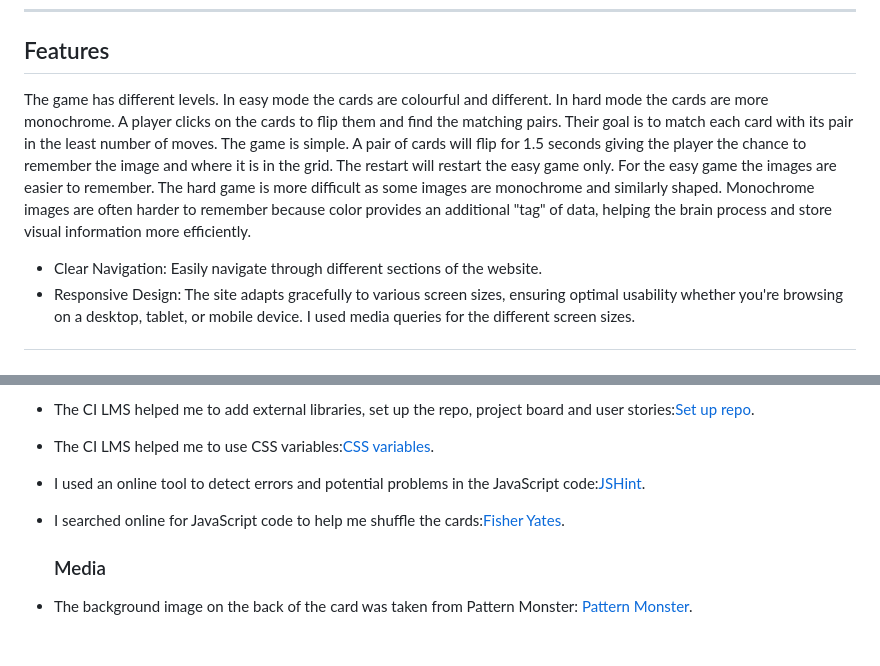
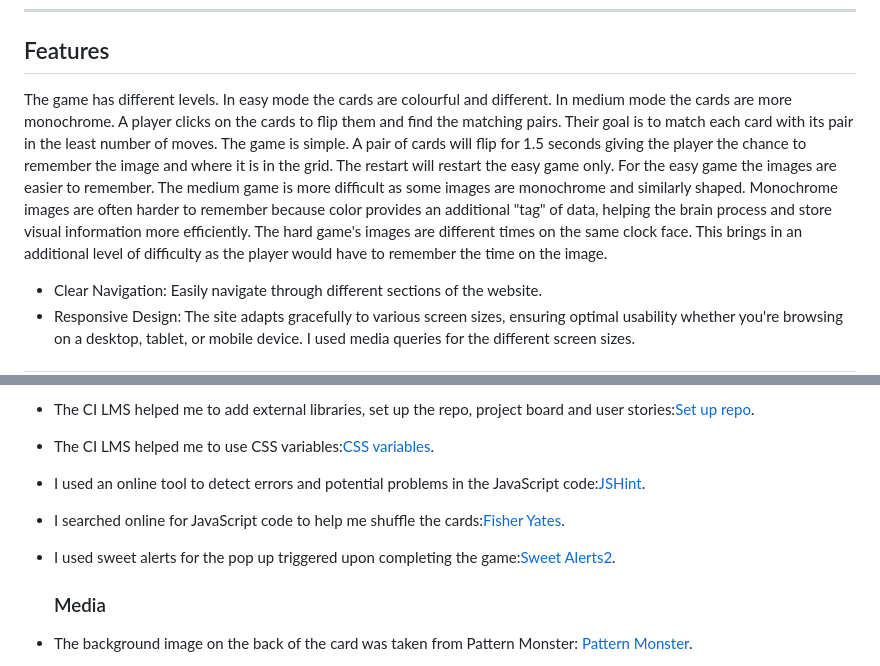
Before and after one commit to AmitKapilaCodeIns/memory-game, a Markdown page: README.md, 2 parts joined by grey strips. Rendered like a GitHub page; blank space fills up the shorter version.

Commit message:
doc: add new info to README.md

```diff
--- a/README.md
+++ b/README.md
@@ -79,8 +79,8 @@
 
 ## Features
 
-The game has different levels. In easy mode the cards are colourful and different. In hard mode the cards are more monochrome. A player clicks on the cards to flip them and find the matching pairs. Their goal is to match each card with its pair in the least number of moves. The game is simple. A pair of cards will flip for 1.5 seconds giving the player the chance to remember the image and where it is in the grid.
-The restart will restart the easy game only. For the easy game the images are easier to remember. The hard game is more difficult as some images are monochrome and similarly shaped. Monochrome images are often harder to remember because color provides an additional "tag" of data, helping the brain process and store visual information more efficiently.
+The game has different levels. In easy mode the cards are colourful and different. In medium mode the cards are more monochrome. A player clicks on the cards to flip them and find the matching pairs. Their goal is to match each card with its pair in the least number of moves. The game is simple. A pair of cards will flip for 1.5 seconds giving the player the chance to remember the image and where it is in the grid.
+The restart will restart the easy game only. For the easy game the images are easier to remember. The medium game is more difficult as some images are monochrome and similarly shaped. Monochrome images are often harder to remember because color provides an additional "tag" of data, helping the brain process and store visual information more efficiently. The hard game's images are different times on the same clock face. This brings in an additional level of difficulty as the player would have to remember the time on the image.
 
 -   Clear Navigation: Easily navigate through different sections of the website.
 -   Responsive Design: The site adapts gracefully to various screen sizes, ensuring optimal usability whether you're browsing on a desktop, tablet, or mobile device. I used media queries for the different screen sizes.
@@ -295,6 +295,7 @@ All bugs identified were fixed
 -   The CI LMS helped me to use CSS variables:[CSS variables](https://learn.codeinstitute.net/courses/course-v1:CodeInstitute+BG+2/courseware/21d4dc3fa8f0407a8359ceb1d6fc0c51/54efa8b9c09141d68b782d9b1d629f84/?child=first).
 -   I used an online tool to detect errors and potential problems in the JavaScript code:[JSHint](https://jshint.com/).
 -   I searched online for JavaScript code to help me shuffle the cards:[Fisher Yates](https://stackoverflow.com/questions/59810241/how-to-fisher-yates-shuffle-a-javascript-array).
+-   I used sweet alerts for the pop up triggered upon completing the game:[Sweet Alerts2](https://sweetalert2.github.io/).
 
     ### Media
 
```
